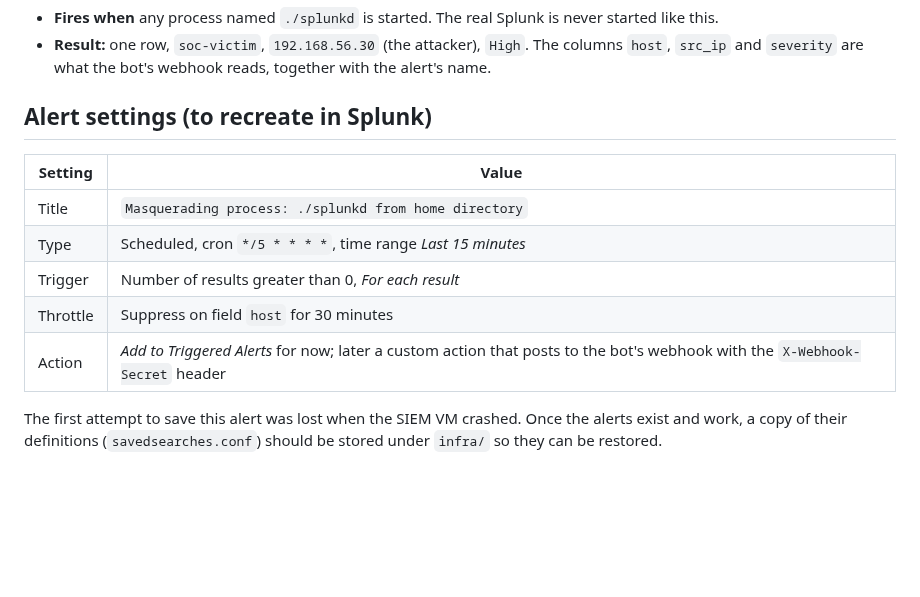
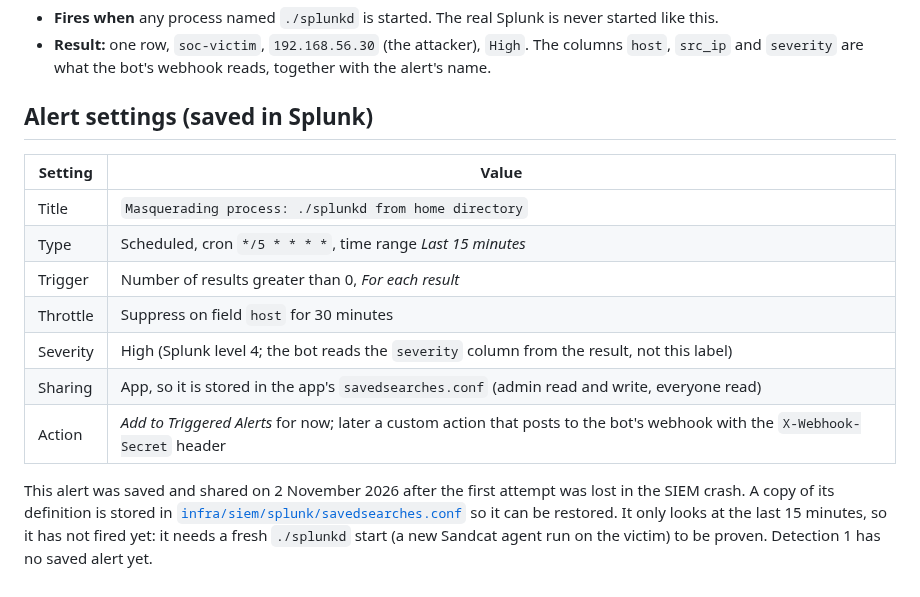
Before and after one commit to MustafaS14/SOC_Automation_Bot, a Markdown page: docs/detections.md, the part around the change. Rendered like a GitHub page; blank space fills up the shorter version.

Commit message:
docs: detections alert is saved; link to stored definition
Updated alert settings section to reflect saved status and added details about the alert's history and storage location.

```diff
--- a/docs/detections.md
+++ b/docs/detections.md
@@ -44,7 +44,7 @@ index=linux sourcetype=linux:audit type=EXECVE a0="./splunkd"
 - **Fires when** any process named `./splunkd` is started. The real Splunk is never started like this.
 - **Result:** one row, `soc-victim`, `192.168.56.30` (the attacker), `High`. The columns `host`, `src_ip` and `severity` are what the bot's webhook reads, together with the alert's name.
 
-## Alert settings (to recreate in Splunk)
+## Alert settings (saved in Splunk)
 
 | Setting | Value |
 |---|---|
@@ -52,6 +52,8 @@ index=linux sourcetype=linux:audit type=EXECVE a0="./splunkd"
 | Type | Scheduled, cron `*/5 * * * *`, time range *Last 15 minutes* |
 | Trigger | Number of results greater than 0, *For each result* |
 | Throttle | Suppress on field `host` for 30 minutes |
+| Severity | High (Splunk level 4; the bot reads the `severity` column from the result, not this label) |
+| Sharing | App, so it is stored in the app's `savedsearches.conf` (admin read and write, everyone read) |
 | Action | *Add to Triggered Alerts* for now; later a custom action that posts to the bot's webhook with the `X-Webhook-Secret` header |
 
-The first attempt to save this alert was lost when the SIEM VM crashed. Once the alerts exist and work, a copy of their definitions (`savedsearches.conf`) should be stored under `infra/` so they can be restored.
+This alert was saved and shared on 2 November 2026 after the first attempt was lost in the SIEM crash. A copy of its definition is stored in [`infra/siem/splunk/savedsearches.conf`](../infra/siem/splunk/savedsearches.conf) so it can be restored. It only looks at the last 15 minutes, so it has not fired yet: it needs a fresh `./splunkd` start (a new Sandcat agent run on the victim) to be proven. Detection 1 has no saved alert yet.
```
